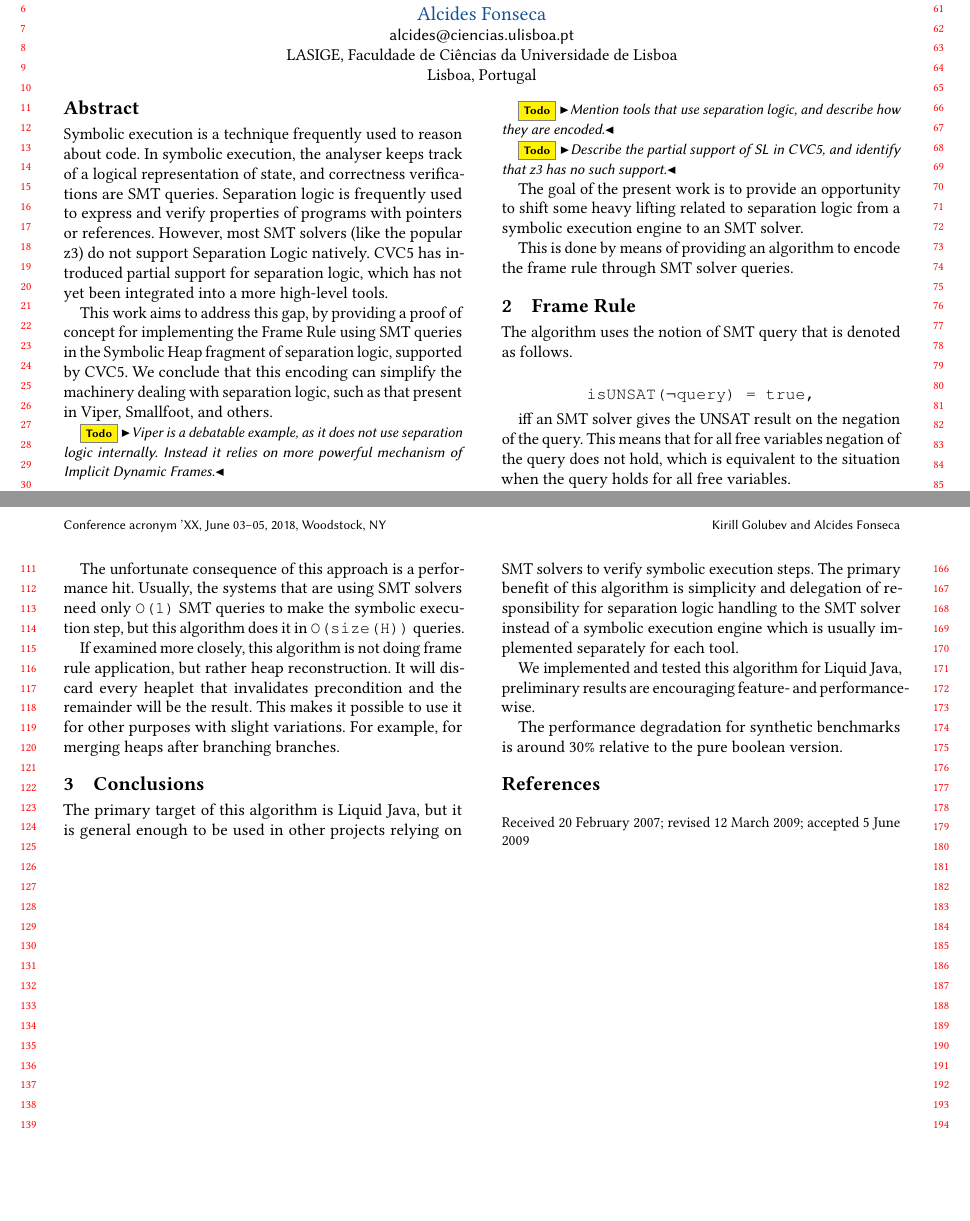
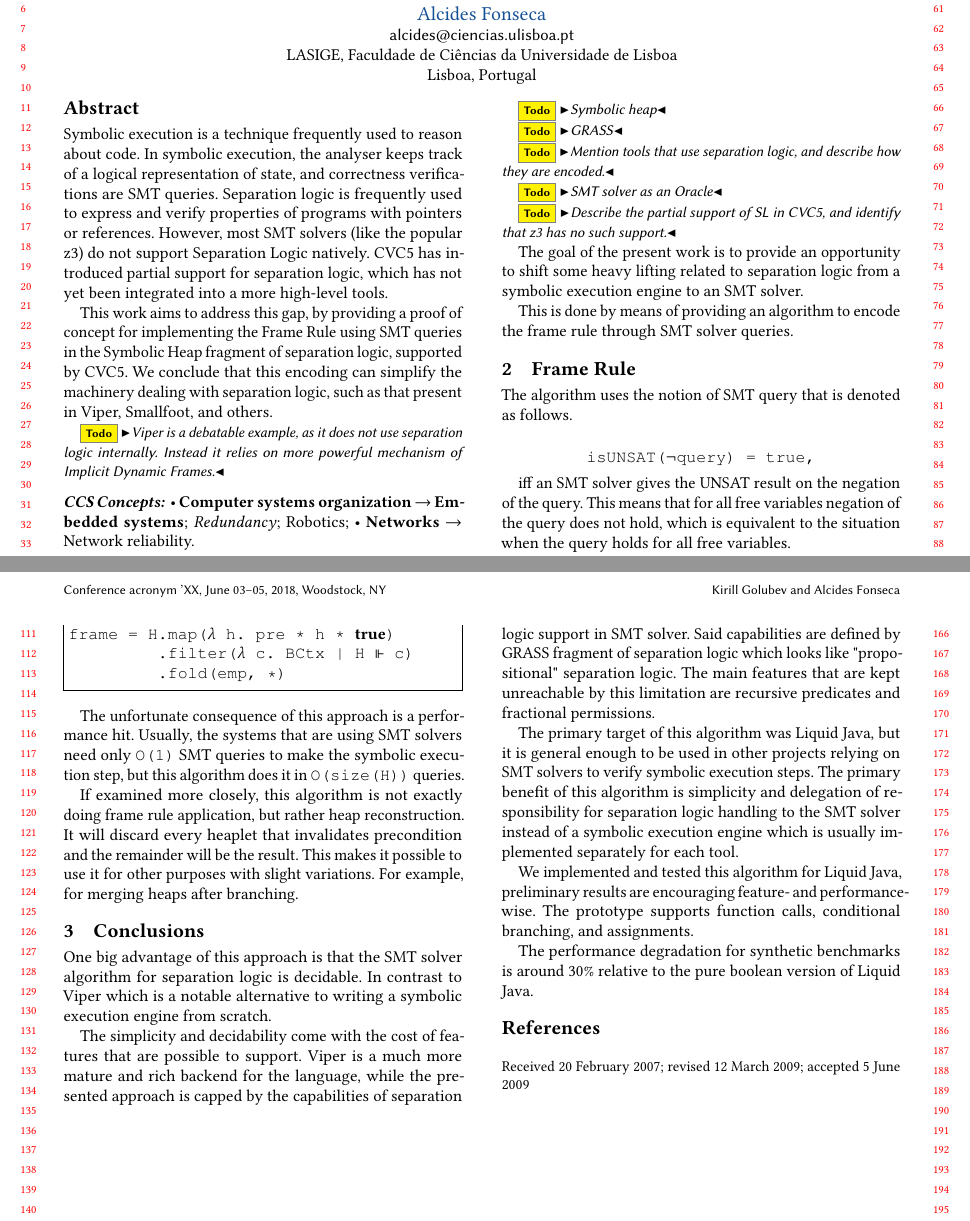
Before and after one commit to FrogOfJuly/LJ-paper, a LaTeX paper (main.tex): two parts of pages 1 and 2 of 2, joined at a grey line, cut so that both start at the same text, the shorter picture padded with empty space. Compiled offline with pdfLaTeX.

Commit message:
limitations

```diff
--- a/main.tex
+++ b/main.tex
@@ -226,9 +226,17 @@ This work aims to address this gap, by providing a proof of concept for implemen
 
 \todo{Introduce the topic of Separation Logic}
 
-\todo{Mention tools that use separation logic, and describe how they are encoded.}
+\todo{Symbolic heap}
+
+\todo{GRASS}
+
+\todo{Mention tools that use separation logic, and
+describe how they are encoded.}
+
+\todo{SMT solver as an Oracle}
 
 \todo{Describe the partial support of SL in CVC5, and identify that z3 has no such support.}
+
 
 The goal of the present work is to provide an opportunity to shift some heavy lifting related to separation logic from a symbolic execution engine to an SMT solver.
 
@@ -278,15 +288,19 @@ frame = H.map($\lambda$ h. pre * h * true)
 
 The unfortunate consequence of this approach is a performance hit. Usually, the systems that are using SMT solvers need only \texttt{O(1)} SMT queries to make the symbolic execution step, but this algorithm does it in \texttt{O(size(H))} queries.
 
-If examined more closely, this algorithm is not doing frame rule application, but rather heap reconstruction. It will discard every heaplet that invalidates precondition and the remainder will be the result. This makes it possible to use it for other purposes with slight variations. For example, for merging heaps after branching branches.
+If examined more closely, this algorithm is not exactly doing frame rule application, but rather heap reconstruction. It will discard every heaplet that invalidates precondition and the remainder will be the result. This makes it possible to use it for other purposes with slight variations. For example, for merging heaps after branching.
 
 \section{Conclusions}
 
-The primary target of this algorithm is Liquid Java, but it is general enough to be used in other projects relying on SMT solvers to verify symbolic execution steps. The primary benefit of this algorithm is simplicity and delegation of responsibility for separation logic handling to the SMT solver instead of a symbolic execution engine which is usually implemented separately for each tool.
+One big advantage of this approach is that the SMT solver algorithm for separation logic is decidable. In contrast to Viper which is a notable alternative to writing a symbolic execution engine from scratch.
 
-We implemented and tested this algorithm for Liquid Java, preliminary results are encouraging feature- and performance-wise.
+The simplicity and decidability come with the cost of features that are possible to support. Viper is a much more mature and rich backend for the language, while the presented approach is capped by the capabilities of separation logic support in SMT solver. Said capabilities are defined by GRASS fragment of separation logic which looks like "propositional" separation logic. The main features that are kept unreachable by this limitation are recursive predicates and fractional permissions.
 
-The performance degradation for synthetic benchmarks is around 30\% relative to the pure boolean version.
+The primary target of this algorithm was Liquid Java, but it is general enough to be used in other projects relying on SMT solvers to verify symbolic execution steps. The primary benefit of this algorithm is simplicity and delegation of responsibility for separation logic handling to the SMT solver instead of a symbolic execution engine which is usually implemented separately for each tool.
+
+We implemented and tested this algorithm for Liquid Java, preliminary results are encouraging feature- and performance-wise. The prototype supports function calls, conditional branching, and assignments.
+
+The performance degradation for synthetic benchmarks is around 30\% relative to the pure boolean version of Liquid Java.
 
 \bibliographystyle{acm}
 \bibliography{main}
```
Also changed, not shown: main.tex (2 more changed lines).
